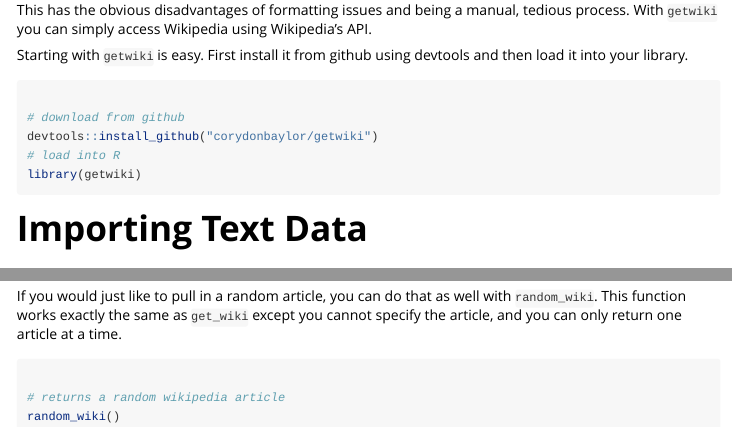
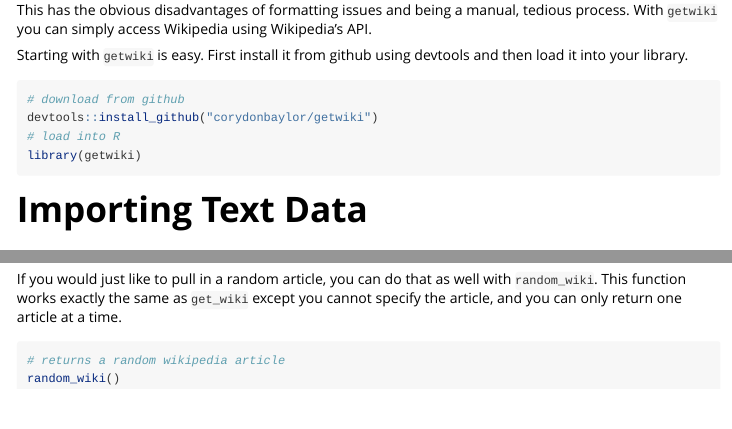
Before and after one commit to corydonbaylor/getwiki, an R Markdown document (vignettes/getwiki.Rmd): the page in a window 1100 px wide, from 160 px down, and a second part further down, joined at a grey line. Rendered offline with R 4.5, knitr and Pandoc, with nearby package versions.

Commit message:
updated formatting on md

````diff
--- a/vignettes/getwiki.Rmd
+++ b/vignettes/getwiki.Rmd
@@ -20,8 +20,7 @@ knitr::opts_chunk$set(
 
 Starting with `getwiki` is easy. First install it from github using devtools and then load it into your library.
 
-```{r setup}
-
+```{r setup, eval=FALSE}
 # download from github
 devtools::install_github("corydonbaylor/getwiki")
 # load into R
@@ -88,8 +82,7 @@ big_us = get_wiki(us$titles)
 
 If you would just like to pull in a random article, you can do that as well with `random_wiki`. This function works exactly the same as `get_wiki` except you cannot specify the article, and you can only return one article at a time.
 
-```{r search_wiki, eval=FALSE}
-
+```{r random_wiki, eval=FALSE}
 # returns a random wikipedia article
 random_wiki()
 
````
Also changed, not shown: vignettes/getwiki.Rmd (5 more changed lines).
